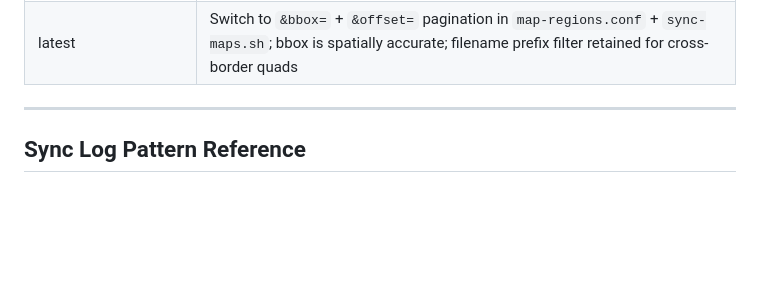
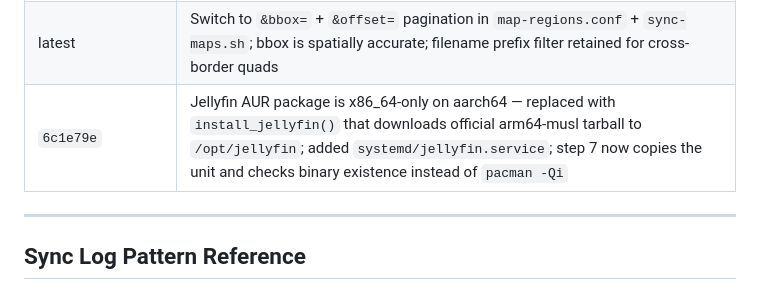
Before and after one commit to jbattist/survive-sync, a Markdown page: AGENTS.md, the part around the change. GitHub-like rendering; blank space fills up the shorter version.

Commit message:
Update AGENTS.md: log jellyfin tarball install fix in Previously Fixed

```diff
--- a/AGENTS.md
+++ b/AGENTS.md
@@ -65,6 +65,7 @@ None currently. See Previously Fixed table below for resolved items.
 | `936df26` | USGS topo state filtering — switched from `&q=` to `&state=`; both broken server-side |
 | `9b0b126` | Client-side filename prefix filter — TNM `&state=` returns random 500 items from all states |
 | latest | Switch to `&bbox=` + `&offset=` pagination in `map-regions.conf` + `sync-maps.sh`; bbox is spatially accurate; filename prefix filter retained for cross-border quads |
+| `6c1e79e` | Jellyfin AUR package is x86_64-only on aarch64 — replaced with `install_jellyfin()` that downloads official arm64-musl tarball to `/opt/jellyfin`; added `systemd/jellyfin.service`; step 7 now copies the unit and checks binary existence instead of `pacman -Qi` |
 
 ---
 
```
